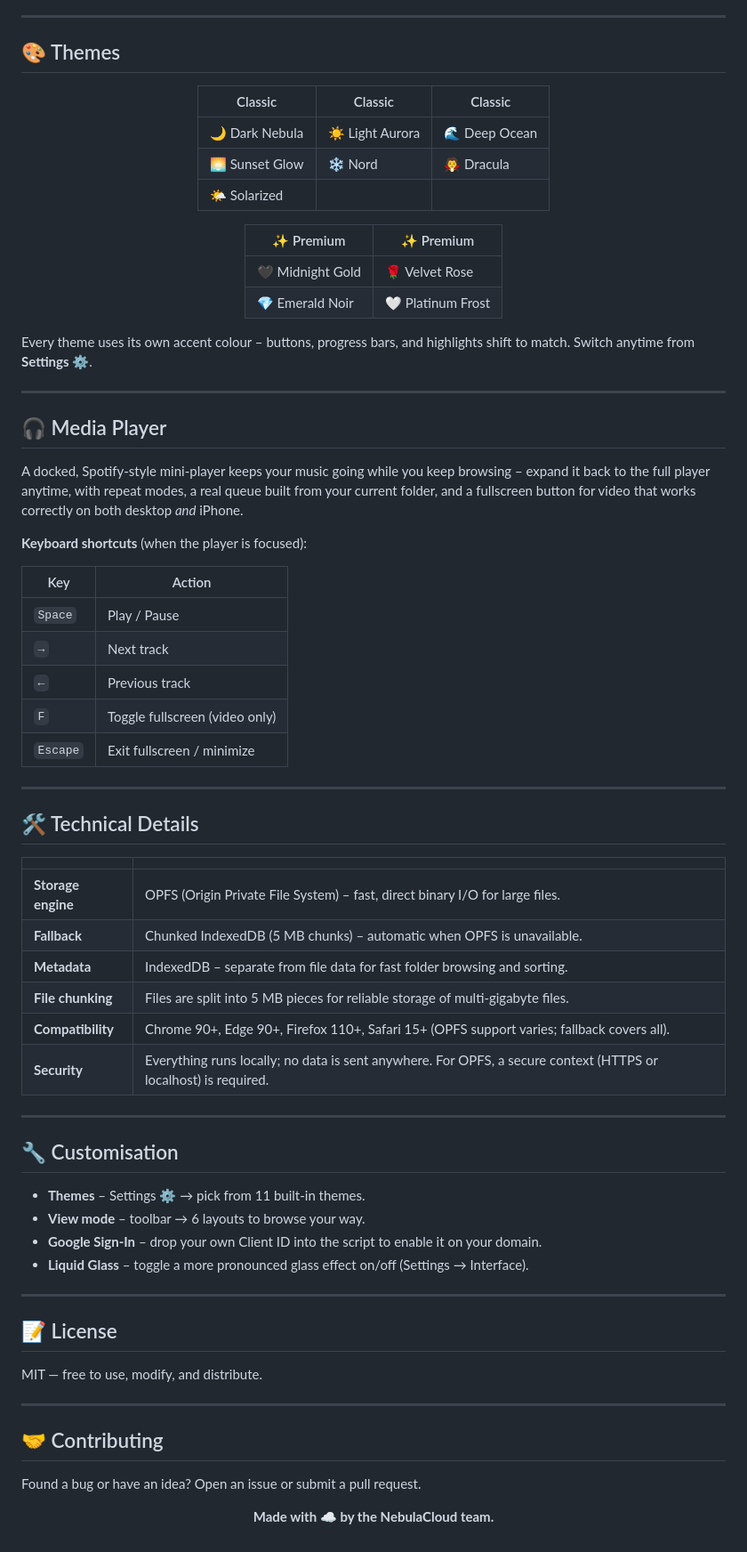
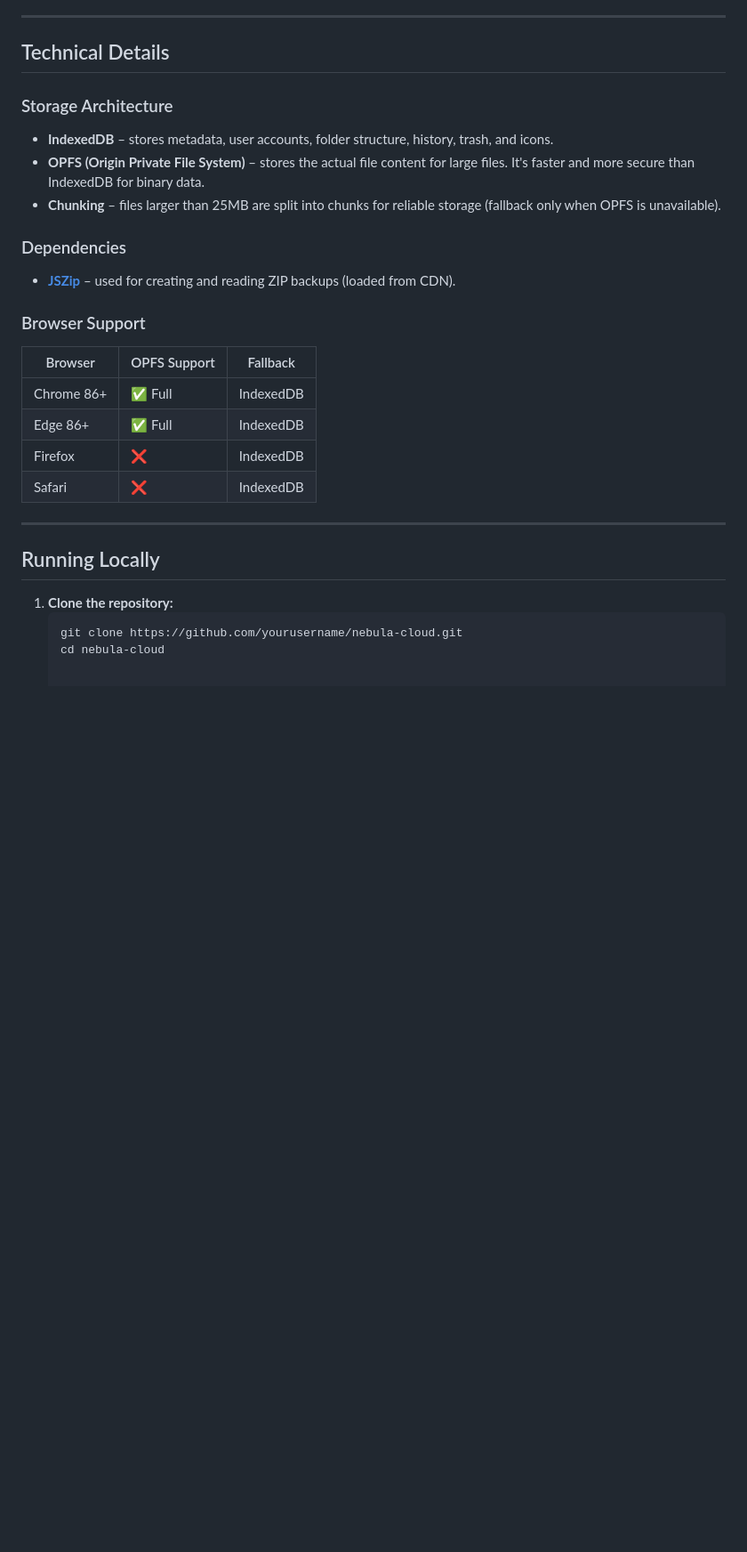
Before and after one commit to Makerxm800/NebulaDrive, a Markdown page: README.md, the part around one of its changes. Shown at 89% size. Rendered like a GitHub page; blank space fills up the shorter version.

````diff
--- a/README.md
+++ b/README.md
@@ -93,77 +131,32 @@ That’s it. Your files stay in *this* browser, on *this* device – refreshing
 
 ---
 
-## 🎨 Themes
+## Technical Details
 
-<div align="center">
+### Storage Architecture
 
-| Classic | Classic | Classic |
-|---|---|---|
-| 🌙 Dark Nebula | ☀️ Light Aurora | 🌊 Deep Ocean |
-| 🌅 Sunset Glow | ❄️ Nord | 🧛 Dracula |
-| 🌤️ Solarized | | |
+- **IndexedDB** – stores metadata, user accounts, folder structure, history, trash, and icons.
+- **OPFS (Origin Private File System)** – stores the actual file content for large files. It's faster and more secure than IndexedDB for binary data.
+- **Chunking** – files larger than 25MB are split into chunks for reliable storage (fallback only when OPFS is unavailable).
 
-| ✨ Premium | ✨ Premium |
-|---|---|
-| 🖤 Midnight Gold | 🌹 Velvet Rose |
-| 💎 Emerald Noir | 🤍 Platinum Frost |
+### Dependencies
 
-</div>
+- **[JSZip](https://stuk.github.io/jszip/)** – used for creating and reading ZIP backups (loaded from CDN).
 
-Every theme uses its own accent colour – buttons, progress bars, and highlights shift to match. Switch anytime from **Settings ⚙️**.
+### Browser Support
+
+| Browser | OPFS Support | Fallback |
+|---------|--------------|----------|
+| Chrome 86+ | ✅ Full | IndexedDB |
+| Edge 86+ | ✅ Full | IndexedDB |
+| Firefox | ❌ | IndexedDB |
+| Safari | ❌ | IndexedDB |
 
 ---
 
-## 🎧 Media Player
+## Running Locally
 
-A docked, Spotify‑style mini‑player keeps your music going while you keep browsing – expand it back to the full player anytime, with repeat modes, a real queue built from your current folder, and a fullscreen button for video that works correctly on both desktop *and* iPhone.
-
-**Keyboard shortcuts** (when the player is focused):
-
-| Key | Action |
-|-----|--------|
-| `Space` | Play / Pause |
-| `→` | Next track |
-| `←` | Previous track |
-| `F` | Toggle fullscreen (video only) |
-| `Escape` | Exit fullscreen / minimize |
-
----
-
-## 🛠️ Technical Details
-
-| | |
-|---|---|
-| **Storage engine** | OPFS (Origin Private File System) – fast, direct binary I/O for large files. |
-| **Fallback** | Chunked IndexedDB (5 MB chunks) – automatic when OPFS is unavailable. |
-| **Metadata** | IndexedDB – separate from file data for fast folder browsing and sorting. |
-| **File chunking** | Files are split into 5 MB pieces for reliable storage of multi‑gigabyte files. |
-| **Compatibility** | Chrome 90+, Edge 90+, Firefox 110+, Safari 15+ (OPFS support varies; fallback covers all). |
-| **Security** | Everything runs locally; no data is sent anywhere. For OPFS, a secure context (HTTPS or localhost) is required. |
-
----
-
-## 🔧 Customisation
-
-- **Themes** – Settings ⚙️ → pick from 11 built‑in themes.
-- **View mode** – toolbar → 6 layouts to browse your way.
-- **Google Sign‑In** – drop your own Client ID into the script to enable it on your domain.
-- **Liquid Glass** – toggle a more pronounced glass effect on/off (Settings → Interface).
-
----
-
-## 📝 License
-
-MIT — free to use, modify, and distribute.
-
----
-
-## 🤝 Contributing
-
-Found a bug or have an idea? Open an issue or submit a pull request.
-
-<div align="center">
-
-**Made with ☁️ by the NebulaCloud team.**
-
-</div>
+1. **Clone the repository:**
+   ```bash
+   git clone https://github.com/yourusername/nebula-cloud.git
+   cd nebula-cloud
````
Also changed, not shown: other parts of README.md (+107 -69 lines).
